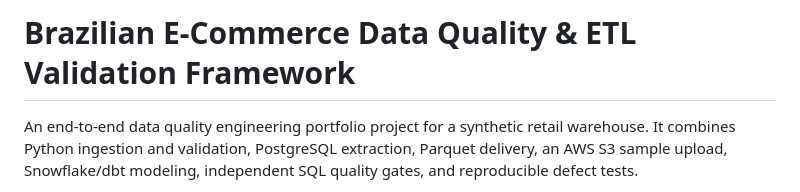
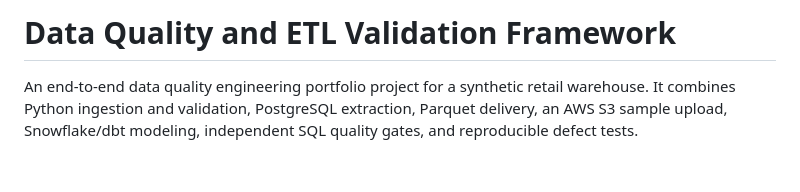
Before and after one commit to suff28/warehouse-quality-platform, a Markdown page: README.md, the part around the change. Drawn GitHub-style; blank space fills up the shorter version.

Commit message:
Align project title with quality engineering resume

```diff
--- a/README.md
+++ b/README.md
@@ -1,4 +1,4 @@
-# Brazilian E-Commerce Data Quality & ETL Validation Framework
+# Data Quality and ETL Validation Framework
 
 An end-to-end data quality engineering portfolio project for a synthetic retail warehouse. It combines Python ingestion and validation, PostgreSQL extraction, Parquet delivery, an AWS S3 sample upload, Snowflake/dbt modeling, independent SQL quality gates, and reproducible defect tests.
 
```
